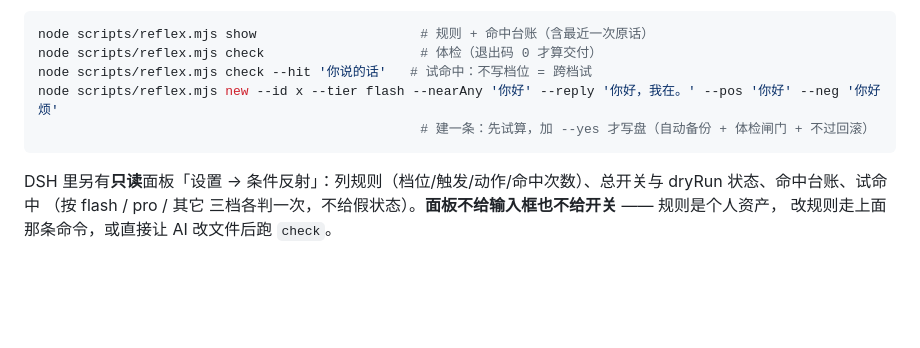
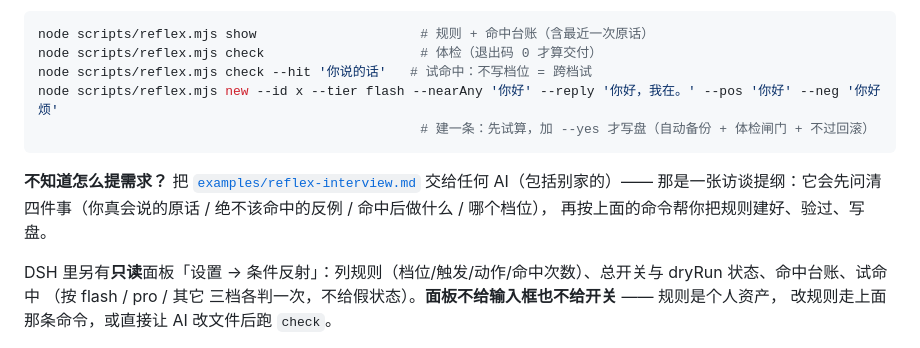
Before and after one commit to shenA2024/whale-persona, a Markdown page: README.md, the part around the change. Drawn GitHub-style; blank space fills up the shorter version.

Commit message:
docs(reflex): 公开「条件反射访谈提纲」（examples/reflex-interview.md）+ README 指向它

````diff
--- a/README.md
+++ b/README.md
@@ -492,6 +492,10 @@ node scripts/reflex.mjs new --id x --tier flash --nearAny '你好' --reply '你
                                                  # 建一条：先试算，加 --yes 才写盘（自动备份 + 体检闸门 + 不过回滚）
 ```
 
+**不知道怎么提需求？** 把 [`examples/reflex-interview.md`](examples/reflex-interview.md) 交给任何 AI（包括别家的）——
+那是一张访谈提纲：它会先问清四件事（你真会说的原话 / 绝不该命中的反例 / 命中后做什么 / 哪个档位），
+再按上面的命令帮你把规则建好、验过、写盘。
+
 DSH 里另有**只读**面板「设置 → 条件反射」：列规则（档位/触发/动作/命中次数）、总开关与 dryRun 状态、命中台账、试命中
 （按 flash / pro / 其它 三档各判一次，不给假状态）。**面板不给输入框也不给开关** —— 规则是个人资产，
 改规则走上面那条命令，或直接让 AI 改文件后跑 `check`。
````
Also changed, not shown: examples/reflex-interview.md (added, +35 -0 lines).
